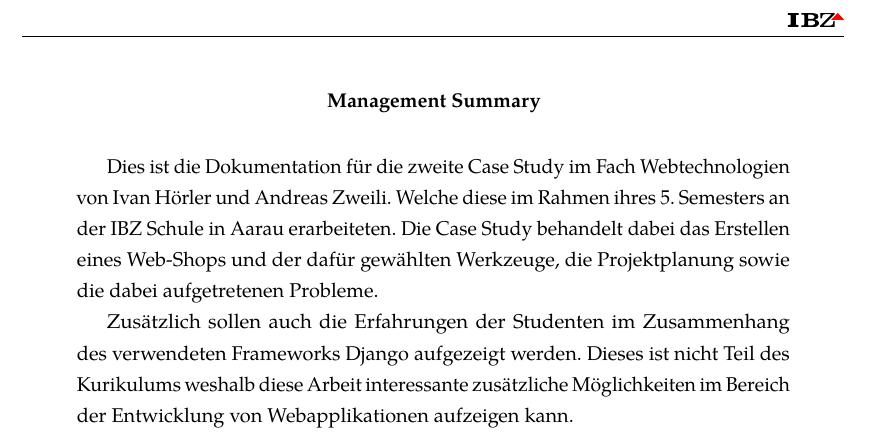
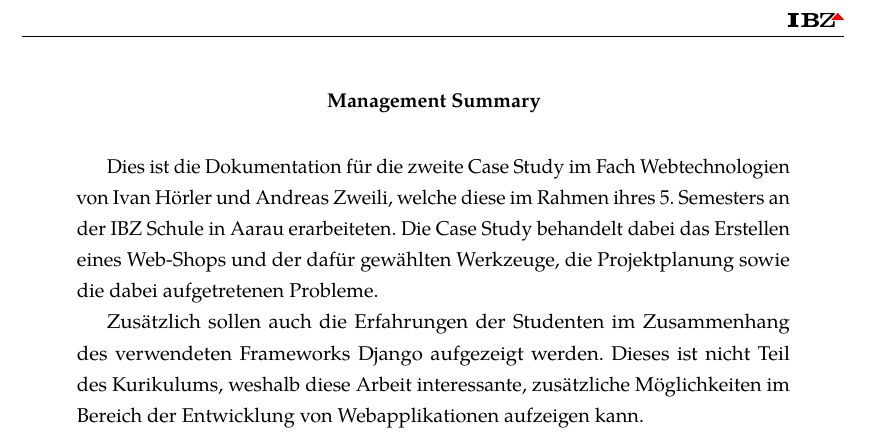
Before and after one commit to Nebucatnetzer/webtech_case_study, a LaTeX paper (docs/main.tex): part of page 2 of 9, cut so that both start at the same text. Compiled offline with pdfLaTeX.

Commit message:
correct the doc.org and main.tex

```diff
--- a/docs/main.tex
+++ b/docs/main.tex
@@ -10,7 +10,7 @@
 \renewcommand{\abstractname}{Management Summary}
 \begin{abstract}
 Dies ist die Dokumentation für die zweite Case Study im Fach
-Webtechnologien von Ivan Hörler und Andreas Zweili. Welche diese im
+Webtechnologien von Ivan Hörler und Andreas Zweili, welche diese im
 Rahmen ihres 5. Semesters an der IBZ Schule in Aarau erarbeiteten. Die
 Case Study behandelt dabei das Erstellen eines Web-Shops und der dafür
 gewählten Werkzeuge, die Projektplanung sowie die dabei aufgetretenen
@@ -18,7 +18,7 @@ Probleme.
 
 Zusätzlich sollen auch die Erfahrungen der Studenten im Zusammenhang
 des verwendeten Frameworks Django aufgezeigt werden. Dieses ist nicht
-Teil des Kurikulums weshalb diese Arbeit interessante zusätzliche
+Teil des Kurikulums, weshalb diese Arbeit interessante, zusätzliche
 Möglichkeiten im Bereich der Entwicklung von Webapplikationen
 aufzeigen kann.
 \end{abstract}
```
Also changed, not shown: 1 other file.
